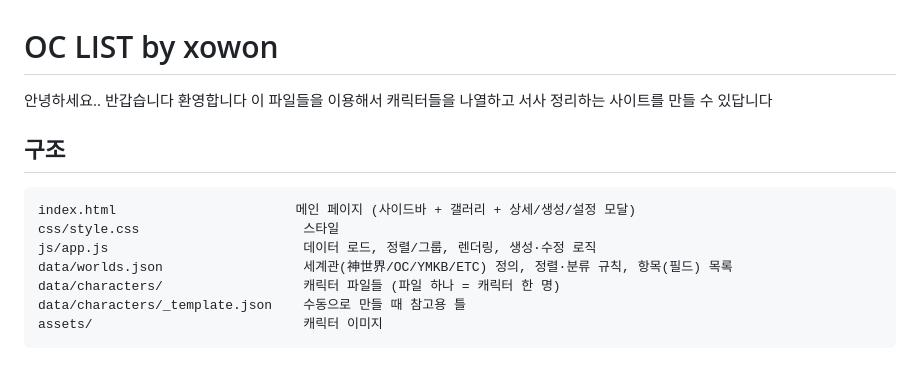
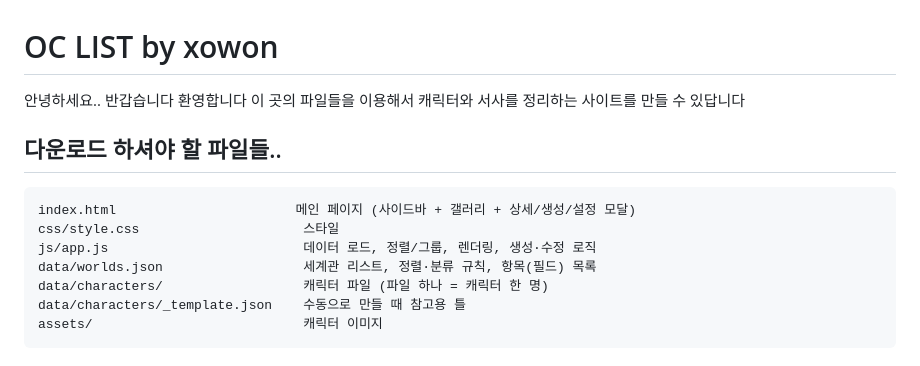
Before and after one commit to xowonim/oc, a Markdown page: README.md, the part around the change. Rendered like a GitHub page.

````diff
--- a/README.md
+++ b/README.md
@@ -1,16 +1,16 @@
 # OC LIST by xowon
 
 안녕하세요.. 반갑습니다 환영합니다
-이 파일들을 이용해서 캐릭터들을 나열하고 서사 정리하는 사이트를 만들 수 있답니다
+이 곳의 파일들을 이용해서 캐릭터와 서사를 정리하는 사이트를 만들 수 있답니다
 
-## 구조
+## 다운로드 하셔야 할 파일들..
 
 ```
 index.html                       메인 페이지 (사이드바 + 갤러리 + 상세/생성/설정 모달)
 css/style.css                     스타일
 js/app.js                         데이터 로드, 정렬/그룹, 렌더링, 생성·수정 로직
-data/worlds.json                  세계관(神世界/OC/YMKB/ETC) 정의, 정렬·분류 규칙, 항목(필드) 목록
-data/characters/                  캐릭터 파일들 (파일 하나 = 캐릭터 한 명)
+data/worlds.json                  세계관 리스트, 정렬·분류 규칙, 항목(필드) 목록
+data/characters/                  캐릭터 파일 (파일 하나 = 캐릭터 한 명)
 data/characters/_template.json    수동으로 만들 때 참고용 틀
 assets/                           캐릭터 이미지
 ```
````
